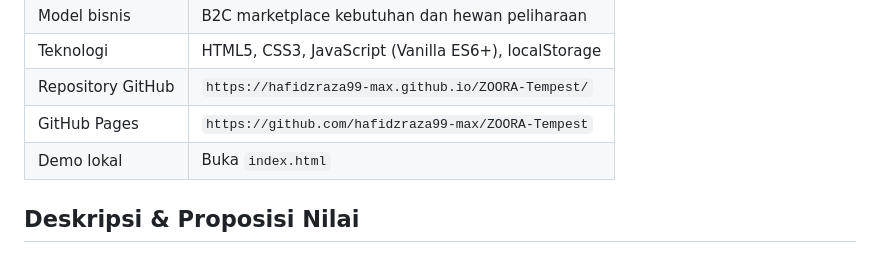
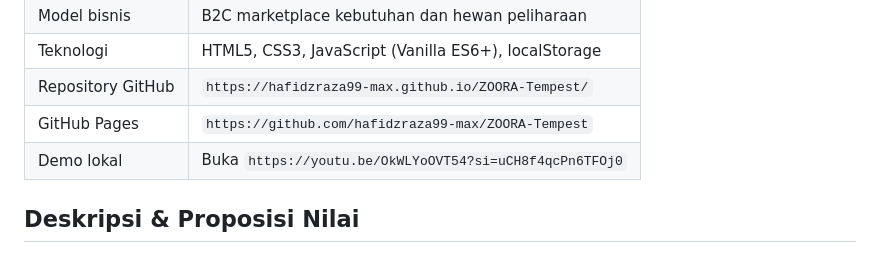
Before and after one commit to hafidzraza99-max/ZOORA-Tempest, a Markdown page: README.md, the part around one of its changes. Drawn GitHub-style.

```diff
--- a/README.md
+++ b/README.md
@@ -11,7 +11,7 @@
 | Teknologi | HTML5, CSS3, JavaScript (Vanilla ES6+), localStorage |
 | Repository GitHub | `https://hafidzraza99-max.github.io/ZOORA-Tempest/` |
 | GitHub Pages | `https://github.com/hafidzraza99-max/ZOORA-Tempest` |
-| Demo lokal | Buka `index.html` |
+| Demo lokal | Buka `https://youtu.be/OkWLYoOVT54?si=uCH8f4qcPn6TFOj0` |
 
 ## Deskripsi & Proposisi Nilai
 
```
Also changed, not shown: other parts of README.md (+3 -3 lines).
